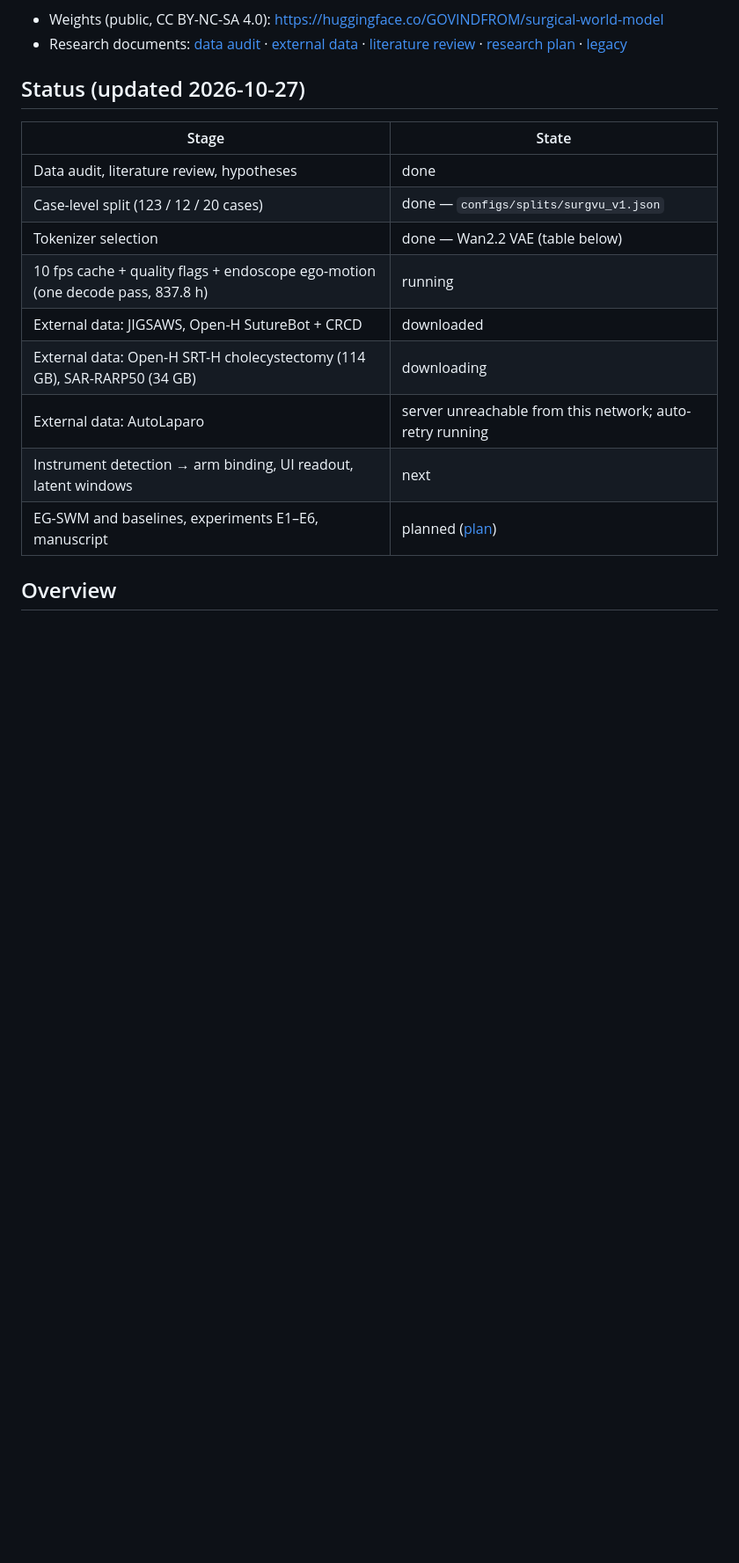
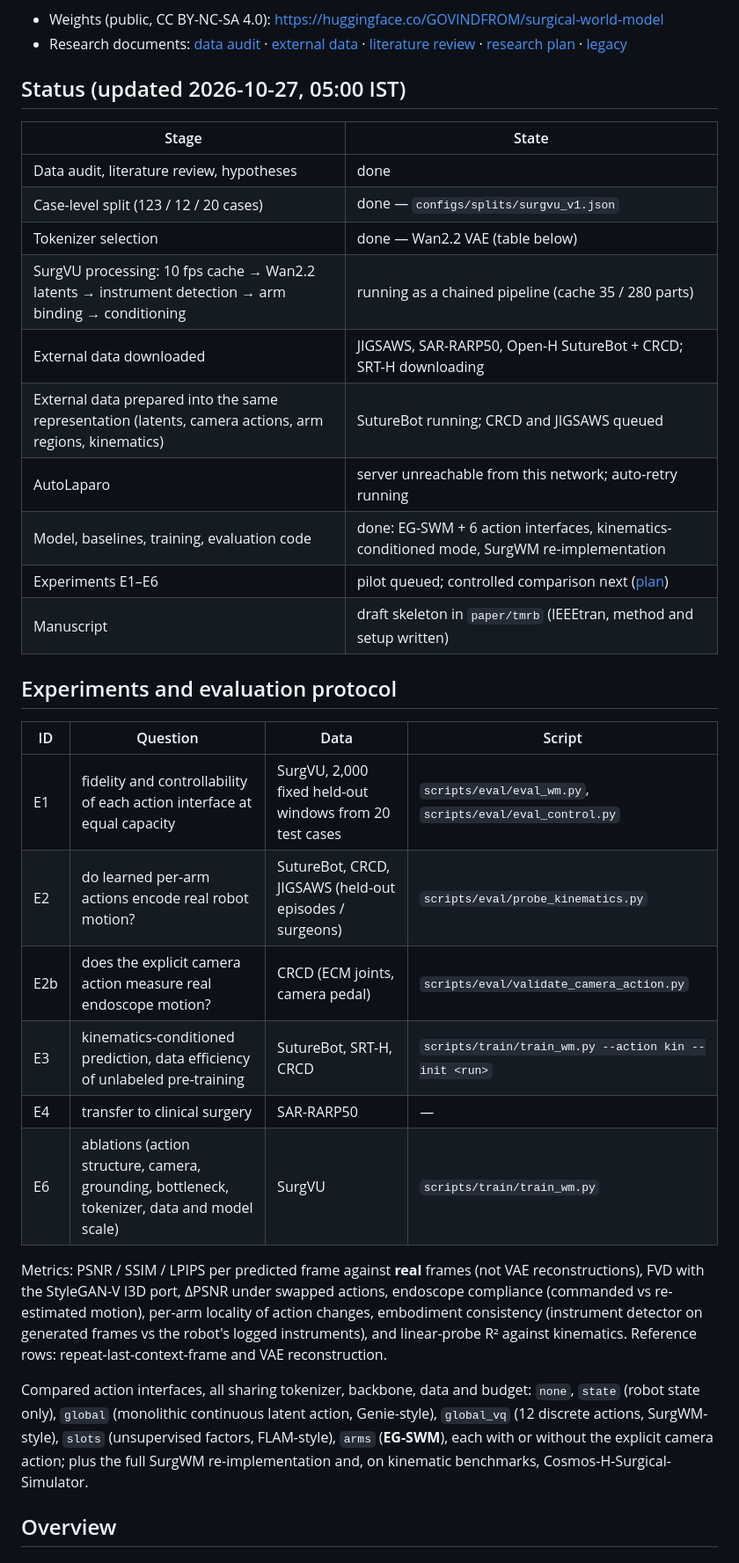
Before and after one commit to GIND123/Surgical-World-Model, a Markdown page: README.md, the part around one of its changes. Shown at 88% size. GitHub-like rendering; blank space fills up the shorter version.

Commit message:
README: pipeline status, experiments and evaluation protocol

```diff
--- a/README.md
+++ b/README.md
@@ -5,19 +5,35 @@
 * Weights (public, CC BY-NC-SA 4.0): <https://huggingface.co/GOVINDFROM/surgical-world-model>
 * Research documents: [data audit](docs/01_data_audit.md) · [external data](docs/02_external_data.md) · [literature review](docs/03_literature_review.md) · [research plan](docs/04_research_plan.md) · [legacy](docs/legacy.md)
 
-## Status (updated 2026-10-27)
+## Status (updated 2026-10-27, 05:00 IST)
 
 | Stage | State |
 |---|---|
 | Data audit, literature review, hypotheses | done |
 | Case-level split (123 / 12 / 20 cases) | done — `configs/splits/surgvu_v1.json` |
 | Tokenizer selection | done — Wan2.2 VAE (table below) |
-| 10 fps cache + quality flags + endoscope ego-motion (one decode pass, 837.8 h) | running |
-| External data: JIGSAWS, Open-H SutureBot + CRCD | downloaded |
-| External data: Open-H SRT-H cholecystectomy (114 GB), SAR-RARP50 (34 GB) | downloading |
-| External data: AutoLaparo | server unreachable from this network; auto-retry running |
-| Instrument detection → arm binding, UI readout, latent windows | next |
-| EG-SWM and baselines, experiments E1–E6, manuscript | planned ([plan](docs/04_research_plan.md)) |
+| SurgVU processing: 10 fps cache → Wan2.2 latents → instrument detection → arm binding → conditioning | running as a chained pipeline (cache 35 / 280 parts) |
+| External data downloaded | JIGSAWS, SAR-RARP50, Open-H SutureBot + CRCD; SRT-H downloading |
+| External data prepared into the same representation (latents, camera actions, arm regions, kinematics) | SutureBot running; CRCD and JIGSAWS queued |
+| AutoLaparo | server unreachable from this network; auto-retry running |
+| Model, baselines, training, evaluation code | done: EG-SWM + 6 action interfaces, kinematics-conditioned mode, SurgWM re-implementation |
+| Experiments E1–E6 | pilot queued; controlled comparison next ([plan](docs/04_research_plan.md)) |
+| Manuscript | draft skeleton in `paper/tmrb` (IEEEtran, method and setup written) |
+
+## Experiments and evaluation protocol
+
+| ID | Question | Data | Script |
+|---|---|---|---|
+| E1 | fidelity and controllability of each action interface at equal capacity | SurgVU, 2,000 fixed held-out windows from 20 test cases | `scripts/eval/eval_wm.py`, `scripts/eval/eval_control.py` |
+| E2 | do learned per-arm actions encode real robot motion? | SutureBot, CRCD, JIGSAWS (held-out episodes / surgeons) | `scripts/eval/probe_kinematics.py` |
+| E2b | does the explicit camera action measure real endoscope motion? | CRCD (ECM joints, camera pedal) | `scripts/eval/validate_camera_action.py` |
+| E3 | kinematics-conditioned prediction, data efficiency of unlabeled pre-training | SutureBot, SRT-H, CRCD | `scripts/train/train_wm.py --action kin --init <run>` |
+| E4 | transfer to clinical surgery | SAR-RARP50 | — |
+| E6 | ablations (action structure, camera, grounding, bottleneck, tokenizer, data and model scale) | SurgVU | `scripts/train/train_wm.py` |
+
+Metrics: PSNR / SSIM / LPIPS per predicted frame against **real** frames (not VAE reconstructions), FVD with the StyleGAN-V I3D port, ΔPSNR under swapped actions, endoscope compliance (commanded vs re-estimated motion), per-arm locality of action changes, embodiment consistency (instrument detector on generated frames vs the robot's logged instruments), and linear-probe R² against kinematics. Reference rows: repeat-last-context-frame and VAE reconstruction.
+
+Compared action interfaces, all sharing tokenizer, backbone, data and budget: `none`, `state` (robot state only), `global` (monolithic continuous latent action, Genie-style), `global_vq` (12 discrete actions, SurgWM-style), `slots` (unsupervised factors, FLAM-style), `arms` (**EG-SWM**), each with or without the explicit camera action; plus the full SurgWM re-implementation and, on kinematic benchmarks, Cosmos-H-Surgical-Simulator.
 
 ## Overview
 
```
Also changed, not shown: other parts of README.md (+9 -1 lines).
